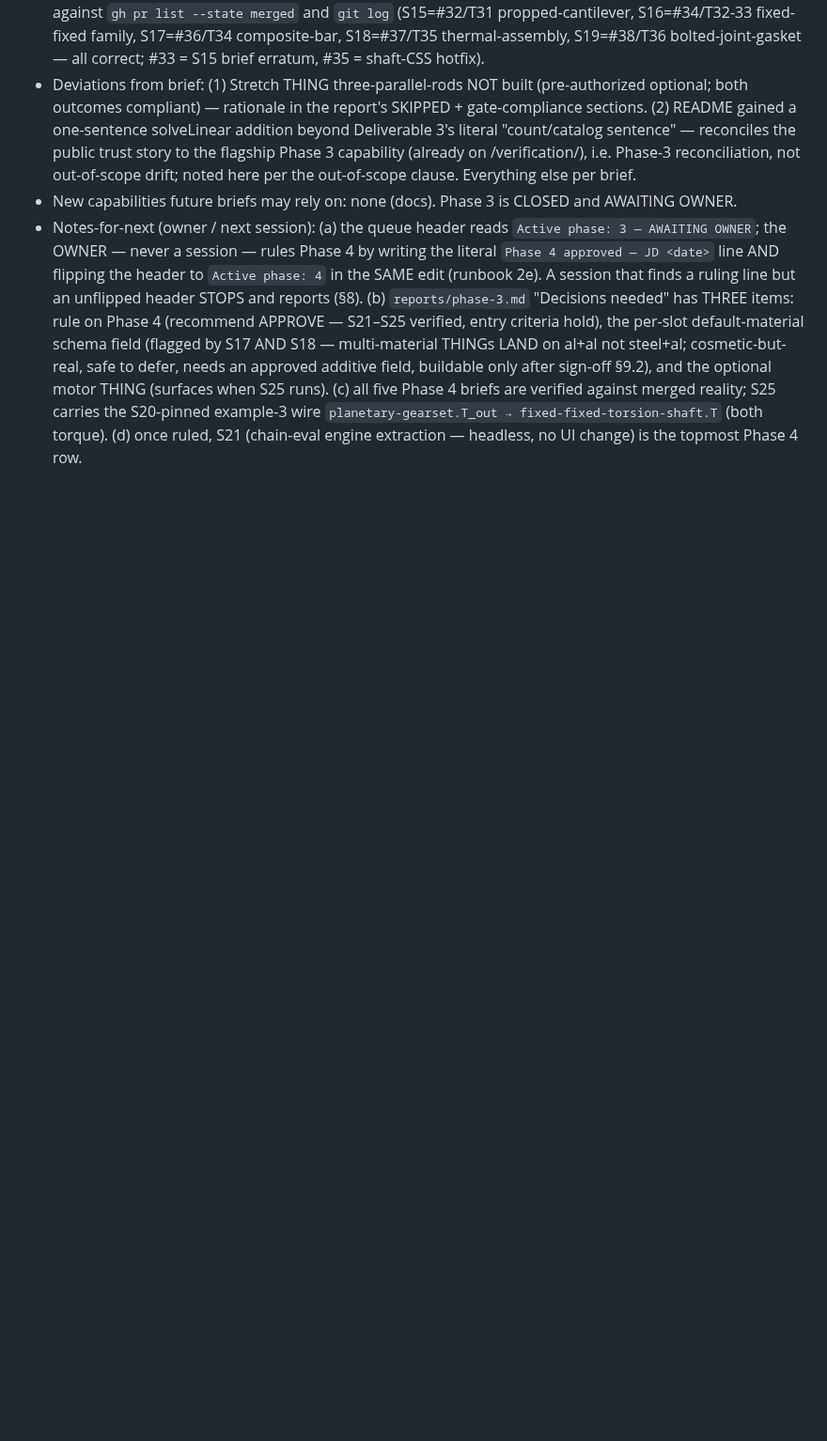
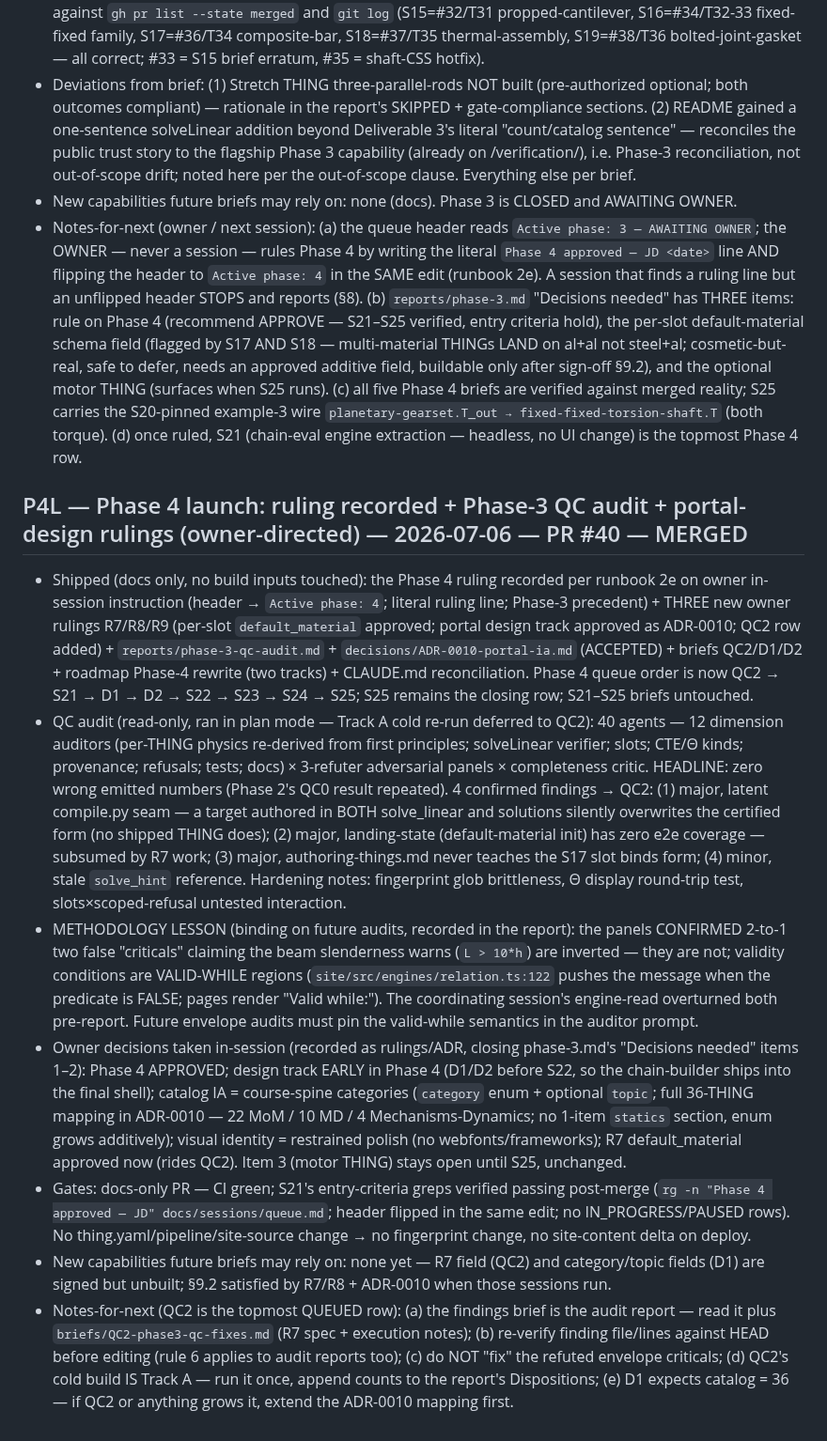
Before and after one commit to JD-Jones-ASES/Mechanic, a Markdown page: docs/sessions/log.md, the part around the change. Shown at 94% size. Rendered like a GitHub page; blank space fills up the shorter version.

Commit message:
Docs: P4L log entry (bookkeeping inside the PR, protocol s7)
Co-Authored-By: Claude Fable 5 <noreply@anthropic.com>

```diff
--- a/docs/sessions/log.md
+++ b/docs/sessions/log.md
@@ -1504,3 +1504,42 @@ Append-only; one structured entry per session, newest LAST. The entry template i
   THING (surfaces when S25 runs). (c) all five Phase 4 briefs are verified against merged reality; S25 carries
   the S20-pinned example-3 wire `planetary-gearset.T_out → fixed-fixed-torsion-shaft.T` (both torque). (d) once
   ruled, S21 (chain-eval engine extraction — headless, no UI change) is the topmost Phase 4 row.
+
+## P4L — Phase 4 launch: ruling recorded + Phase-3 QC audit + portal-design rulings (owner-directed) — 2026-07-06 — PR #40 — MERGED
+- Shipped (docs only, no build inputs touched): the Phase 4 ruling recorded per runbook 2e on owner
+  in-session instruction (header → `Active phase: 4`; literal ruling line; Phase-3 precedent) + THREE new
+  owner rulings R7/R8/R9 (per-slot `default_material` approved; portal design track approved as ADR-0010;
+  QC2 row added) + `reports/phase-3-qc-audit.md` + `decisions/ADR-0010-portal-ia.md` (ACCEPTED) + briefs
+  QC2/D1/D2 + roadmap Phase-4 rewrite (two tracks) + CLAUDE.md reconciliation. Phase 4 queue order is now
+  QC2 → S21 → D1 → D2 → S22 → S23 → S24 → S25; S25 remains the closing row; S21–S25 briefs untouched.
+- QC audit (read-only, ran in plan mode — Track A cold re-run deferred to QC2): 40 agents — 12 dimension
+  auditors (per-THING physics re-derived from first principles; solveLinear verifier; slots; CTE/Θ kinds;
+  provenance; refusals; tests; docs) × 3-refuter adversarial panels × completeness critic. HEADLINE: zero
+  wrong emitted numbers (Phase 2's QC0 result repeated). 4 confirmed findings → QC2: (1) major, latent
+  compile.py seam — a target authored in BOTH solve_linear and solutions silently overwrites the certified
+  form (no shipped THING does); (2) major, landing-state (default-material init) has zero e2e coverage —
+  subsumed by R7 work; (3) major, authoring-things.md never teaches the S17 slot binds form; (4) minor,
+  stale `solve_hint` reference. Hardening notes: fingerprint glob brittleness, Θ display round-trip test,
+  slots×scoped-refusal untested interaction.
+- METHODOLOGY LESSON (binding on future audits, recorded in the report): the panels CONFIRMED 2-to-1 two
+  false "criticals" claiming the beam slenderness warns (`L > 10*h`) are inverted — they are not; validity
+  conditions are VALID-WHILE regions (`site/src/engines/relation.ts:122` pushes the message when the
+  predicate is FALSE; pages render "Valid while:"). The coordinating session's engine-read overturned both
+  pre-report. Future envelope audits must pin the valid-while semantics in the auditor prompt.
+- Owner decisions taken in-session (recorded as rulings/ADR, closing phase-3.md's "Decisions needed" items
+  1–2): Phase 4 APPROVED; design track EARLY in Phase 4 (D1/D2 before S22, so the chain-builder ships into
+  the final shell); catalog IA = course-spine categories (`category` enum + optional `topic`; full 36-THING
+  mapping in ADR-0010 — 22 MoM / 10 MD / 4 Mechanisms-Dynamics; no 1-item `statics` section, enum grows
+  additively); visual identity = restrained polish (no webfonts/frameworks); R7 default_material approved
+  now (rides QC2). Item 3 (motor THING) stays open until S25, unchanged.
+- Gates: docs-only PR — CI green; S21's entry-criteria greps verified passing post-merge
+  (`rg -n "Phase 4 approved — JD" docs/sessions/queue.md`; header flipped in the same edit; no
+  IN_PROGRESS/PAUSED rows). No thing.yaml/pipeline/site-source change → no fingerprint change, no
+  site-content delta on deploy.
+- New capabilities future briefs may rely on: none yet — R7 field (QC2) and category/topic fields (D1) are
+  signed but unbuilt; §9.2 satisfied by R7/R8 + ADR-0010 when those sessions run.
+- Notes-for-next (QC2 is the topmost QUEUED row): (a) the findings brief is the audit report — read it plus
+  `briefs/QC2-phase3-qc-fixes.md` (R7 spec + execution notes); (b) re-verify finding file/lines against
+  HEAD before editing (rule 6 applies to audit reports too); (c) do NOT "fix" the refuted envelope
+  criticals; (d) QC2's cold build IS Track A — run it once, append counts to the report's Dispositions;
+  (e) D1 expects catalog = 36 — if QC2 or anything grows it, extend the ADR-0010 mapping first.
```
